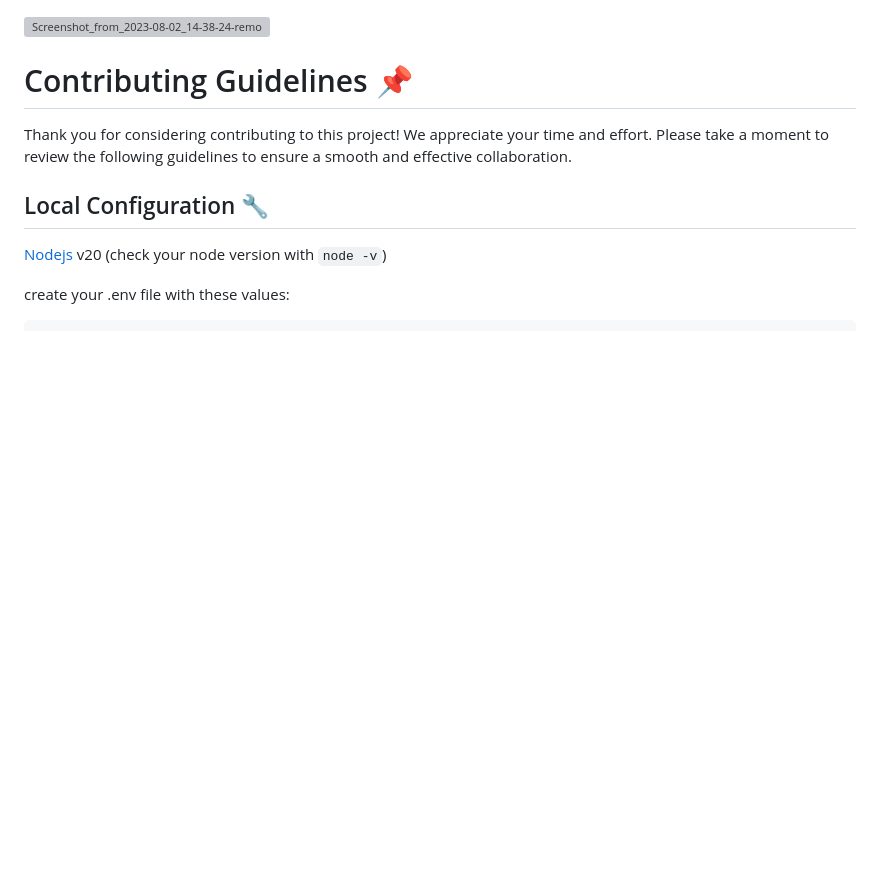
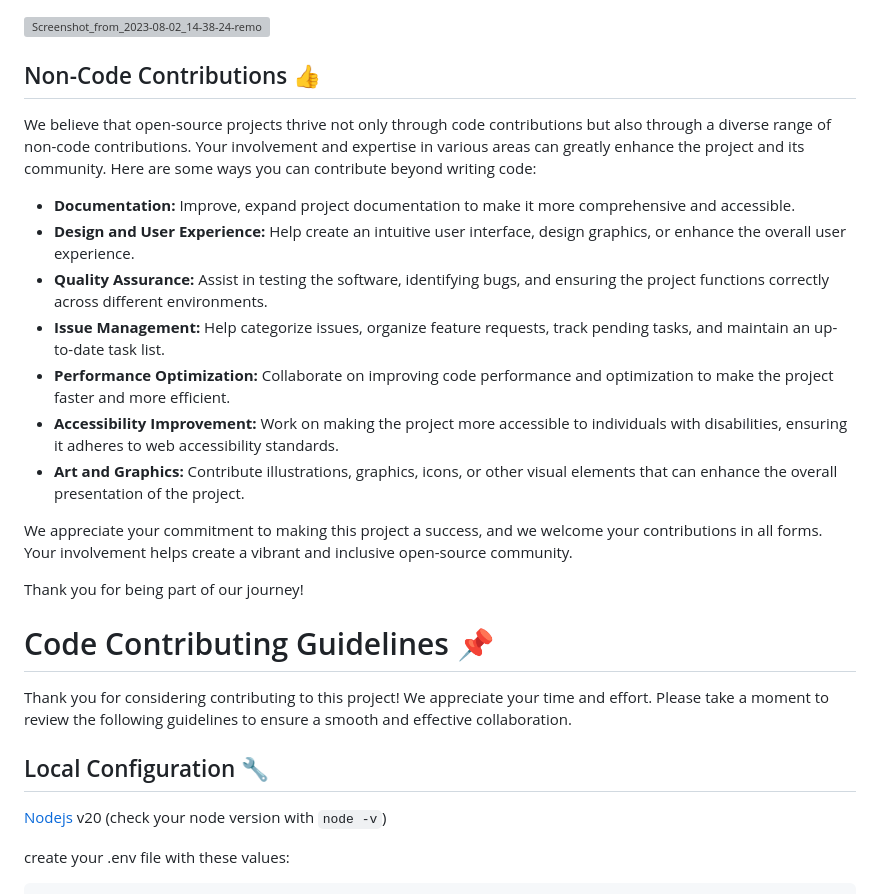
Before and after one commit to Chmod351/scraper, a Markdown page: CONTRIBUTING.md, the part around the change. Drawn GitHub-style; blank space fills up the shorter version; grey boxes are pictures that could not be loaded.

Commit message:
Documentation: non-code contributing add

```diff
--- a/CONTRIBUTING.md
+++ b/CONTRIBUTING.md
@@ -1,9 +1,24 @@
 ![Screenshot_from_2023-08-02_14-38-24-removebg-preview](https://github.com/yamilt351/scraper/assets/88646148/9788c6da-e1f1-4110-b75a-1748b5f7af23)
 
-# Contributing Guidelines 📌
+## Non-Code Contributions 👍
+
+We believe that open-source projects thrive not only through code contributions but also through a diverse range of non-code contributions. Your involvement and expertise in various areas can greatly enhance the project and its community. Here are some ways you can contribute beyond writing code:
+
+- **Documentation:** Improve, expand project documentation to make it more comprehensive and accessible.
+- **Design and User Experience:** Help create an intuitive user interface, design graphics, or enhance the overall user experience.
+- **Quality Assurance:** Assist in testing the software, identifying bugs, and ensuring the project functions correctly across different environments.
+- **Issue Management:** Help categorize issues, organize feature requests, track pending tasks, and maintain an up-to-date task list.
+- **Performance Optimization:** Collaborate on improving code performance and optimization to make the project faster and more efficient.
+- **Accessibility Improvement:** Work on making the project more accessible to individuals with disabilities, ensuring it adheres to web accessibility standards.
+- **Art and Graphics:** Contribute illustrations, graphics, icons, or other visual elements that can enhance the overall presentation of the project.
+
+We appreciate your commitment to making this project a success, and we welcome your contributions in all forms. Your involvement helps create a vibrant and inclusive open-source community.
+
+Thank you for being part of our journey!
+
+# Code Contributing Guidelines 📌
 
 Thank you for considering contributing to this project! We appreciate your time and effort. Please take a moment to review the following guidelines to ensure a smooth and effective collaboration.
-
 ## Local Configuration 🔧 <a name="Local-Configuration"></a>
 
 [Nodejs](https://nodejs.org/en) v20 (check your node version with `node -v`)
```
